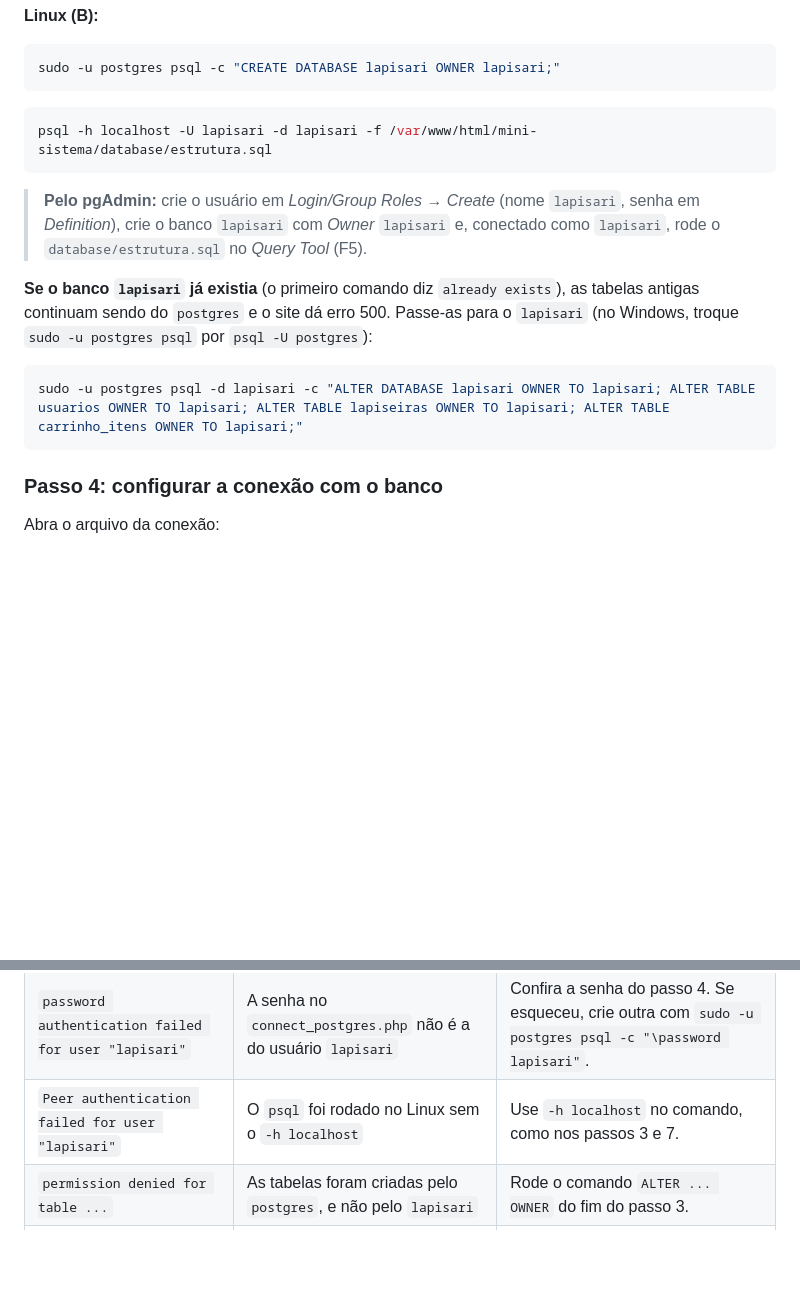
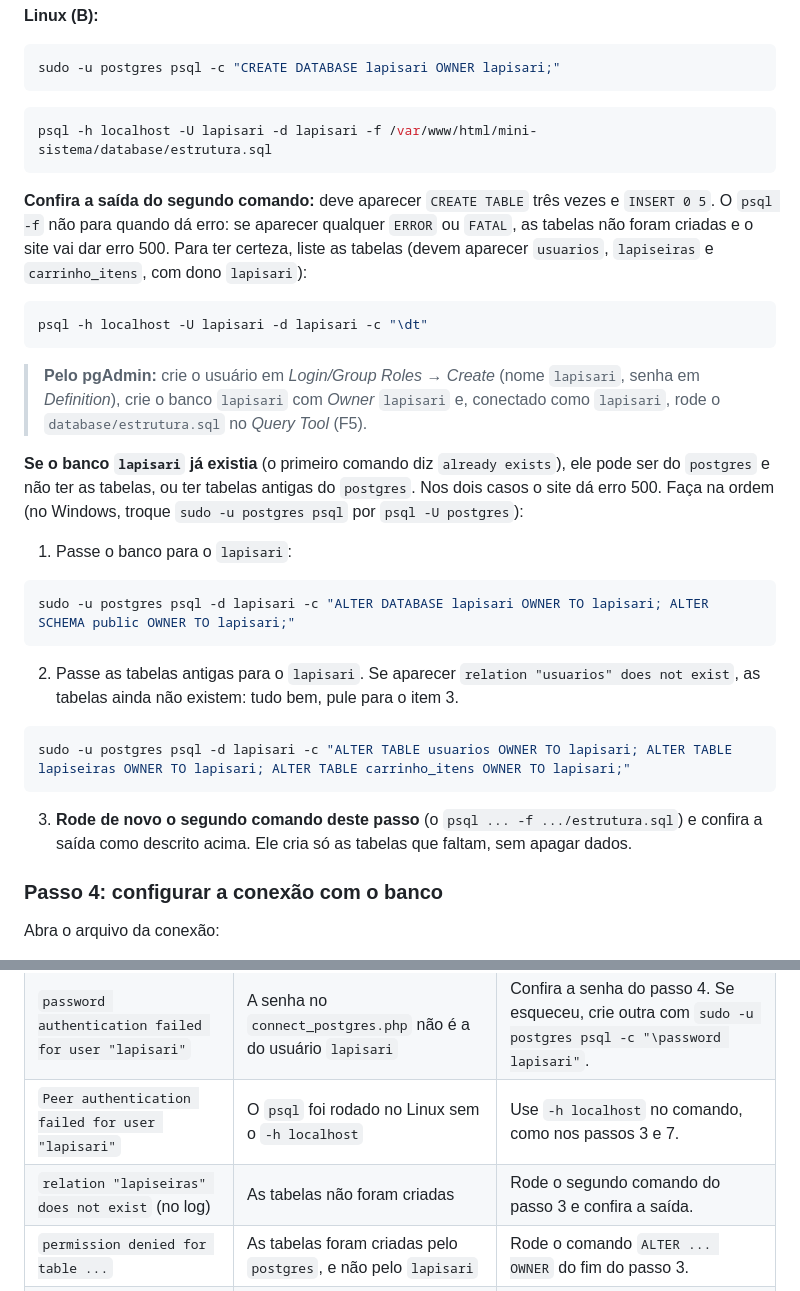
Before and after one commit to LucasRetameroBortoletto/lapisari-, a Markdown page: README.md, 2 parts joined by grey strips. Rendered like a GitHub page; blank space fills up the shorter version.

Commit message:
Update README with database ownership instructions
Clarified steps for handling existing database and table ownership issues.

````diff
--- a/README.md
+++ b/README.md
@@ -410,13 +410,29 @@ sudo -u postgres psql -c "CREATE DATABASE lapisari OWNER lapisari;"
 psql -h localhost -U lapisari -d lapisari -f /var/www/html/mini-sistema/database/estrutura.sql
 ```
 
+**Confira a saída do segundo comando:** deve aparecer `CREATE TABLE` três vezes e `INSERT 0 5`. O `psql -f` não para quando dá erro: se aparecer qualquer `ERROR` ou `FATAL`, as tabelas não foram criadas e o site vai dar erro 500. Para ter certeza, liste as tabelas (devem aparecer `usuarios`, `lapiseiras` e `carrinho_itens`, com dono `lapisari`):
+
+```bash
+psql -h localhost -U lapisari -d lapisari -c "\dt"
+```
+
 > **Pelo pgAdmin:** crie o usuário em *Login/Group Roles* → *Create* (nome `lapisari`, senha em *Definition*), crie o banco `lapisari` com *Owner* `lapisari` e, conectado como `lapisari`, rode o `database/estrutura.sql` no *Query Tool* (F5).
 
-**Se o banco `lapisari` já existia** (o primeiro comando diz `already exists`), as tabelas antigas continuam sendo do `postgres` e o site dá erro 500. Passe-as para o `lapisari` (no Windows, troque `sudo -u postgres psql` por `psql -U postgres`):
+**Se o banco `lapisari` já existia** (o primeiro comando diz `already exists`), ele pode ser do `postgres` e não ter as tabelas, ou ter tabelas antigas do `postgres`. Nos dois casos o site dá erro 500. Faça na ordem (no Windows, troque `sudo -u postgres psql` por `psql -U postgres`):
+
+1. Passe o banco para o `lapisari`:
 
 ```bash
-sudo -u postgres psql -d lapisari -c "ALTER DATABASE lapisari OWNER TO lapisari; ALTER TABLE usuarios OWNER TO lapisari; ALTER TABLE lapiseiras OWNER TO lapisari; ALTER TABLE carrinho_itens OWNER TO lapisari;"
+sudo -u postgres psql -d lapisari -c "ALTER DATABASE lapisari OWNER TO lapisari; ALTER SCHEMA public OWNER TO lapisari;"
 ```
+
+2. Passe as tabelas antigas para o `lapisari`. Se aparecer `relation "usuarios" does not exist`, as tabelas ainda não existem: tudo bem, pule para o item 3.
+
+```bash
+sudo -u postgres psql -d lapisari -c "ALTER TABLE usuarios OWNER TO lapisari; ALTER TABLE lapiseiras OWNER TO lapisari; ALTER TABLE carrinho_itens OWNER TO lapisari;"
+```
+
+3. **Rode de novo o segundo comando deste passo** (o `psql ... -f .../estrutura.sql`) e confira a saída como descrito acima. Ele cria só as tabelas que faltam, sem apagar dados.
 
 ### Passo 4: configurar a conexão com o banco
 
@@ -526,6 +542,7 @@ cd /var/www/html/mini-sistema && sudo git pull
 | Mensagem começando com `Erro: SQLSTATE` | O PHP não conseguiu falar com o banco | Confira o passo 4 e se o PostgreSQL está ligado. |
 | `password authentication failed for user "lapisari"` | A senha no `connect_postgres.php` não é a do usuário `lapisari` | Confira a senha do passo 4. Se esqueceu, crie outra com `sudo -u postgres psql -c "\password lapisari"`. |
 | `Peer authentication failed for user "lapisari"` | O `psql` foi rodado no Linux sem o `-h localhost` | Use `-h localhost` no comando, como nos passos 3 e 7. |
+| `relation "lapiseiras" does not exist` (no log) | As tabelas não foram criadas | Rode o segundo comando do passo 3 e confira a saída. |
 | `permission denied for table ...` | As tabelas foram criadas pelo `postgres`, e não pelo `lapisari` | Rode o comando `ALTER ... OWNER` do fim do passo 3. |
 | Erro 500 ("problema neste site") | Um erro no PHP, escondido pelo servidor | Veja a mensagem real no log, com um dos comandos abaixo. |
 | "Não foi possível salvar a foto." | O PHP não pode gravar na pasta de fotos | No Linux, rode o comando `chown` do passo 6. |
````
